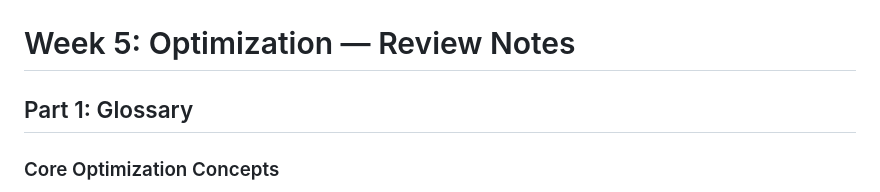
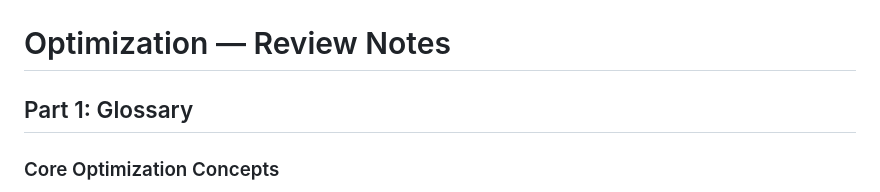
Before and after one commit to txt/seai26spr, a Markdown page: docs/review/optimization_lecture_review.md, the part around the change. GitHub-like rendering.

```diff
--- a/docs/review/optimization_lecture_review.md
+++ b/docs/review/optimization_lecture_review.md
@@ -16,7 +16,7 @@
 
 
 
-# Week 5: Optimization — Review Notes
+# Optimization — Review Notes
 
 
 ## Part 1: Glossary
```
